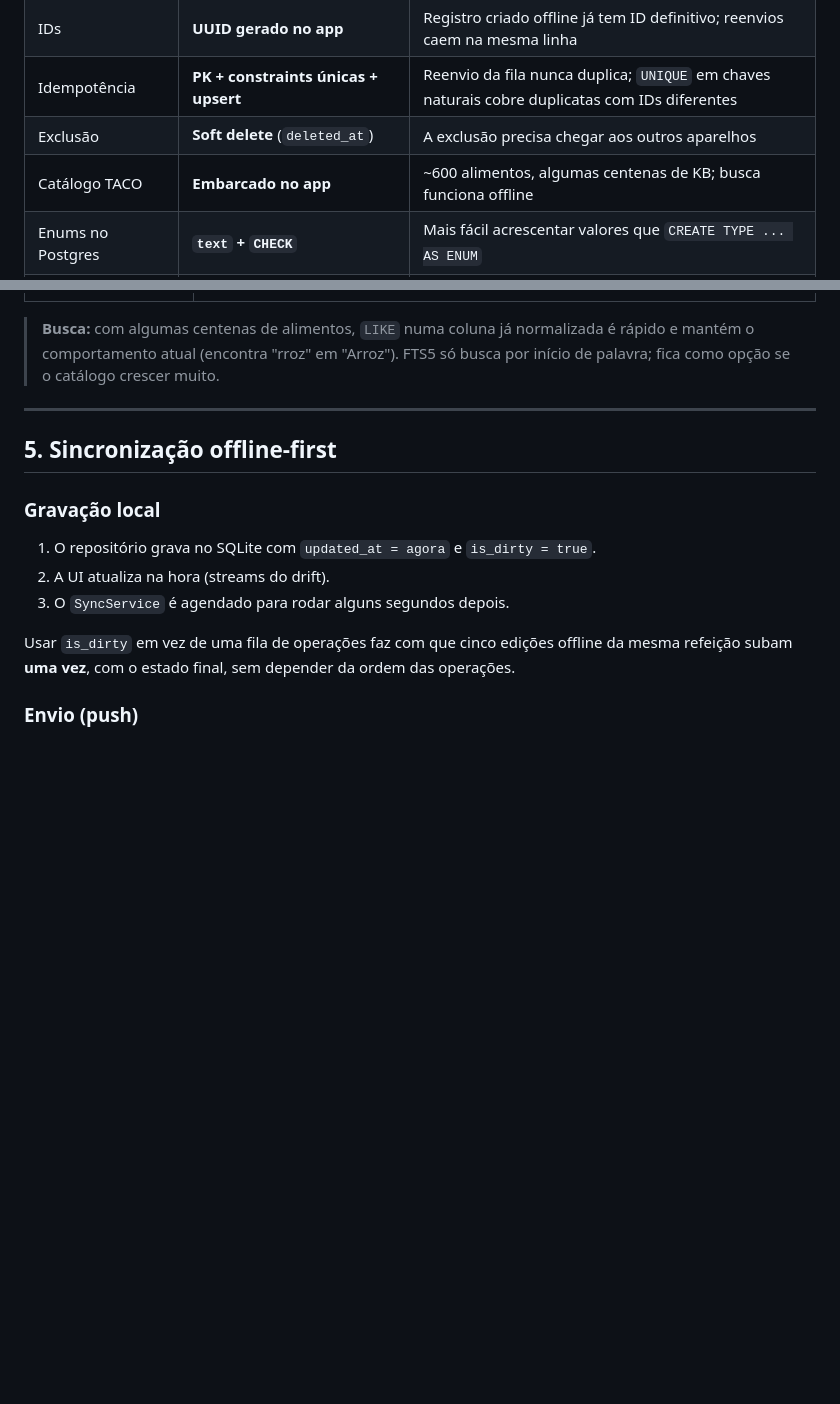
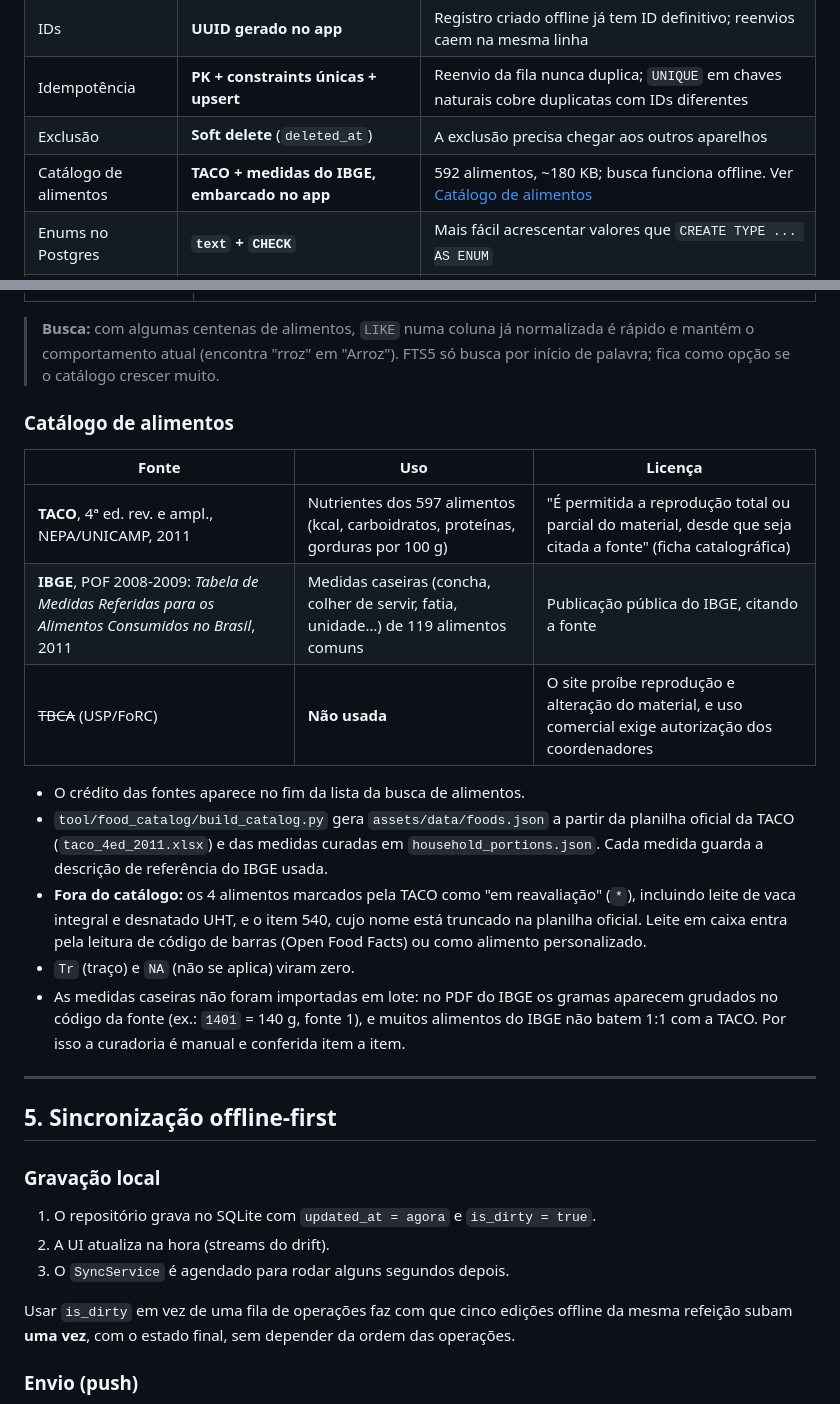
Before and after one commit to Gabrielvsiqueira/Oz_food_diary, a Markdown page: docs/arquitetura.md, 2 parts joined by grey strips. Rendered like a GitHub page; blank space fills up the shorter version.

```diff
--- a/docs/arquitetura.md
+++ b/docs/arquitetura.md
@@ -85,7 +85,7 @@ controllers não sabem se o dado veio do disco ou da rede.
 | IDs                             | **UUID gerado no app**                       | Registro criado offline já tem ID definitivo; reenvios caem na mesma linha                                       |
 | Idempotência                    | **PK + constraints únicas + upsert**         | Reenvio da fila nunca duplica; `UNIQUE` em chaves naturais cobre duplicatas com IDs diferentes                   |
 | Exclusão                        | **Soft delete** (`deleted_at`)               | A exclusão precisa chegar aos outros aparelhos                                                                   |
-| Catálogo TACO                   | **Embarcado no app**                         | ~600 alimentos, algumas centenas de KB; busca funciona offline                                                   |
+| Catálogo de alimentos           | **TACO + medidas do IBGE, embarcado no app** | 592 alimentos, ~180 KB; busca funciona offline. Ver [Catálogo de alimentos](#catálogo-de-alimentos)              |
 | Enums no Postgres               | **`text` + `CHECK`**                         | Mais fácil acrescentar valores que `CREATE TYPE ... AS ENUM`                                                     |
 | Leitura nas regras de acesso    | **Função `can_read_user(target)`**           | Hoje só compara com `auth.uid()`; na [plataforma para nutricionistas](#plataforma-para-nutricionistas) basta trocar a função, sem reescrever as policies |
 
@@ -250,6 +250,30 @@ As mesmas tabelas (`lib/database/tables.dart`), com as diferenças:
 > normalizada é rápido e mantém o comportamento atual (encontra "rroz" em
 > "Arroz"). FTS5 só busca por início de palavra; fica como opção se o
 > catálogo crescer muito.
+
+### Catálogo de alimentos
+
+| Fonte | Uso | Licença |
+| --- | --- | --- |
+| **TACO**, 4ª ed. rev. e ampl., NEPA/UNICAMP, 2011 | Nutrientes dos 597 alimentos (kcal, carboidratos, proteínas, gorduras por 100 g) | "É permitida a reprodução total ou parcial do material, desde que seja citada a fonte" (ficha catalográfica) |
+| **IBGE**, POF 2008-2009: *Tabela de Medidas Referidas para os Alimentos Consumidos no Brasil*, 2011 | Medidas caseiras (concha, colher de servir, fatia, unidade…) de 119 alimentos comuns | Publicação pública do IBGE, citando a fonte |
+| ~~TBCA~~ (USP/FoRC) | **Não usada** | O site proíbe reprodução e alteração do material, e uso comercial exige autorização dos coordenadores |
+
+- O crédito das fontes aparece no fim da lista da busca de alimentos.
+- `tool/food_catalog/build_catalog.py` gera `assets/data/foods.json` a partir
+  da planilha oficial da TACO (`taco_4ed_2011.xlsx`) e das medidas curadas em
+  `household_portions.json`. Cada medida guarda a descrição de referência do
+  IBGE usada.
+- **Fora do catálogo:** os 4 alimentos marcados pela TACO como "em
+  reavaliação" (`*`), incluindo leite de vaca integral e desnatado UHT, e o
+  item 540, cujo nome está truncado na planilha oficial. Leite em caixa entra
+  pela leitura de código de barras (Open Food Facts) ou como alimento
+  personalizado.
+- `Tr` (traço) e `NA` (não se aplica) viram zero.
+- As medidas caseiras não foram importadas em lote: no PDF do IBGE os gramas
+  aparecem grudados no código da fonte (ex.: `1401` = 140 g, fonte 1), e
+  muitos alimentos do IBGE não batem 1:1 com a TACO. Por isso a curadoria é
+  manual e conferida item a item.
 
 ---
 
```
Also changed, not shown: README.md (+1 -1 lines).
